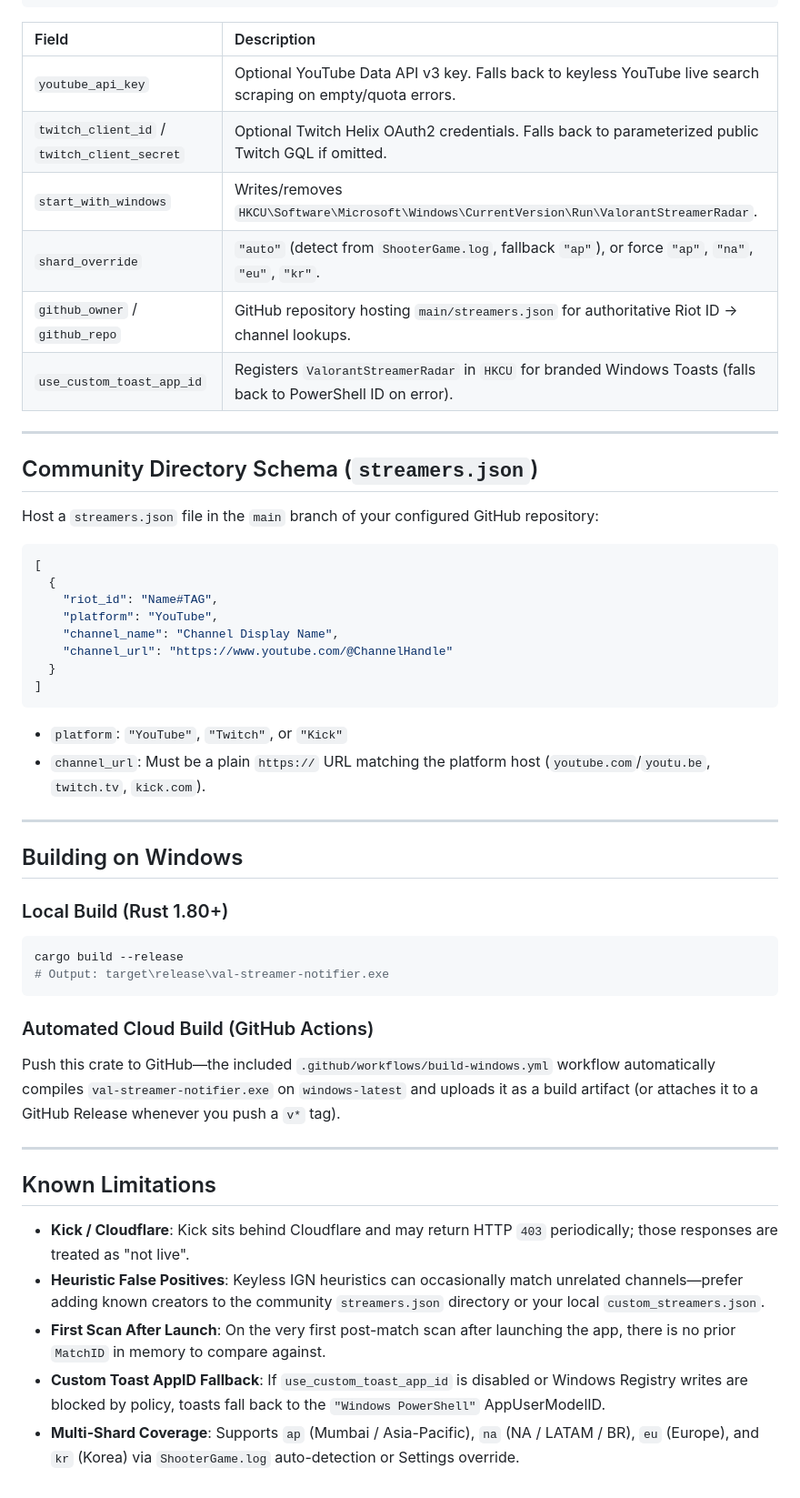
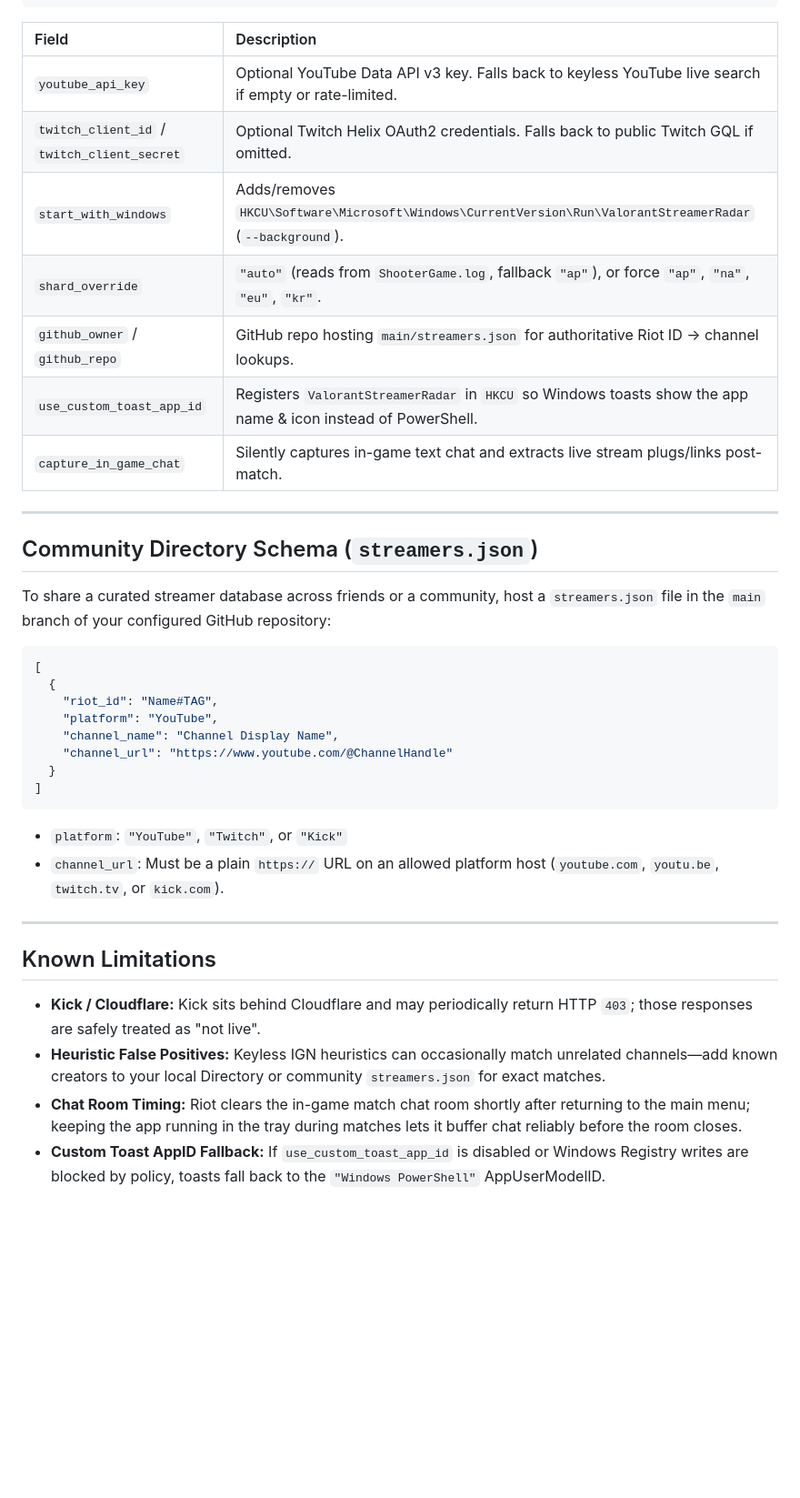
Before and after one commit to svg2709/Valorant-Streamer-Radar, a Markdown page: README.md, the part around one of its changes. Shown at 91% size. GitHub-like rendering; blank space fills up the shorter version.

````diff
--- a/README.md
+++ b/README.md
@@ -38,18 +102,19 @@ The app creates `config.json` automatically on first run (and works completely k
 
 | Field | Description |
 | :--- | :--- |
-| `youtube_api_key` | Optional YouTube Data API v3 key. Falls back to keyless YouTube live search scraping on empty/quota errors. |
-| `twitch_client_id` / `twitch_client_secret` | Optional Twitch Helix OAuth2 credentials. Falls back to parameterized public Twitch GQL if omitted. |
-| `start_with_windows` | Writes/removes `HKCU\Software\Microsoft\Windows\CurrentVersion\Run\ValorantStreamerRadar`. |
-| `shard_override` | `"auto"` (detect from `ShooterGame.log`, fallback `"ap"`), or force `"ap"`, `"na"`, `"eu"`, `"kr"`. |
-| `github_owner` / `github_repo` | GitHub repository hosting `main/streamers.json` for authoritative Riot ID -> channel lookups. |
-| `use_custom_toast_app_id` | Registers `ValorantStreamerRadar` in `HKCU` for branded Windows Toasts (falls back to PowerShell ID on error). |
+| `youtube_api_key` | Optional YouTube Data API v3 key. Falls back to keyless YouTube live search if empty or rate-limited. |
+| `twitch_client_id` / `twitch_client_secret` | Optional Twitch Helix OAuth2 credentials. Falls back to public Twitch GQL if omitted. |
+| `start_with_windows` | Adds/removes `HKCU\Software\Microsoft\Windows\CurrentVersion\Run\ValorantStreamerRadar` (`--background`). |
+| `shard_override` | `"auto"` (reads from `ShooterGame.log`, fallback `"ap"`), or force `"ap"`, `"na"`, `"eu"`, `"kr"`. |
+| `github_owner` / `github_repo` | GitHub repo hosting `main/streamers.json` for authoritative Riot ID -> channel lookups. |
+| `use_custom_toast_app_id` | Registers `ValorantStreamerRadar` in `HKCU` so Windows toasts show the app name & icon instead of PowerShell. |
+| `capture_in_game_chat` | Silently captures in-game text chat and extracts live stream plugs/links post-match. |
 
 ---
 
 ## Community Directory Schema (`streamers.json`)
 
-Host a `streamers.json` file in the `main` branch of your configured GitHub repository:
+To share a curated streamer database across friends or a community, host a `streamers.json` file in the `main` branch of your configured GitHub repository:
 
 ```json
 [
@@ -63,26 +128,13 @@ Host a `streamers.json` file in the `main` branch of your configured GitHub repo
 ```
 
 - `platform`: `"YouTube"`, `"Twitch"`, or `"Kick"`
-- `channel_url`: Must be a plain `https://` URL matching the platform host (`youtube.com`/`youtu.be`, `twitch.tv`, `kick.com`).
-
----
-
-## Building on Windows
-
-### Local Build (Rust 1.80+)
-```powershell
-cargo build --release
-# Output: target\release\val-streamer-notifier.exe
-```
-
-### Automated Cloud Build (GitHub Actions)
-Push this crate to GitHub—the included `.github/workflows/build-windows.yml` workflow automatically compiles `val-streamer-notifier.exe` on `windows-latest` and uploads it as a build artifact (or attaches it to a GitHub Release whenever you push a `v*` tag).
+- `channel_url`: Must be a plain `https://` URL on an allowed platform host (`youtube.com`, `youtu.be`, `twitch.tv`, or `kick.com`).
 
 ---
 
 ## Known Limitations
-- **Kick / Cloudflare**: Kick sits behind Cloudflare and may return HTTP `403` periodically; those responses are treated as "not live".
-- **Heuristic False Positives**: Keyless IGN heuristics can occasionally match unrelated channels—prefer adding known creators to the community `streamers.json` directory or your local `custom_streamers.json`.
-- **First Scan After Launch**: On the very first post-match scan after launching the app, there is no prior `MatchID` in memory to compare against.
-- **Custom Toast AppID Fallback**: If `use_custom_toast_app_id` is disabled or Windows Registry writes are blocked by policy, toasts fall back to the `"Windows PowerShell"` AppUserModelID.
-- **Multi-Shard Coverage**: Supports `ap` (Mumbai / Asia-Pacific), `na` (NA / LATAM / BR), `eu` (Europe), and `kr` (Korea) via `ShooterGame.log` auto-detection or Settings override.
+
+- **Kick / Cloudflare:** Kick sits behind Cloudflare and may periodically return HTTP `403`; those responses are safely treated as "not live".
+- **Heuristic False Positives:** Keyless IGN heuristics can occasionally match unrelated channels—add known creators to your local Directory or community `streamers.json` for exact matches.
+- **Chat Room Timing:** Riot clears the in-game match chat room shortly after returning to the main menu; keeping the app running in the tray during matches lets it buffer chat reliably before the room closes.
+- **Custom Toast AppID Fallback:** If `use_custom_toast_app_id` is disabled or Windows Registry writes are blocked by policy, toasts fall back to the `"Windows PowerShell"` AppUserModelID.
````
Also changed, not shown: other parts of README.md (+80 -16 lines), public/assets/aistudio/_C8772F4F-81DA-4AE6-82AB-4DD58E5C4F0D__fe1be8ec.png (added), 14 other files.
